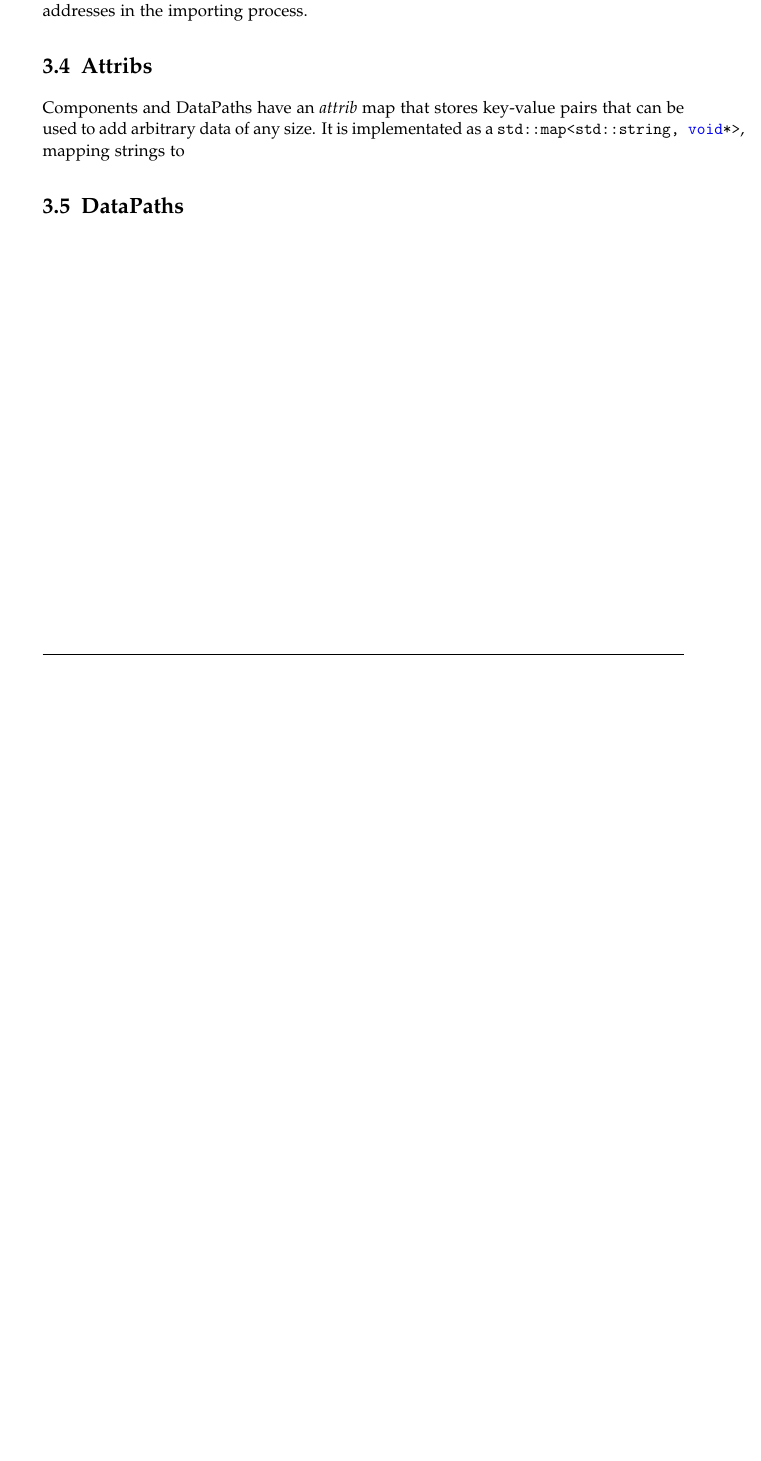
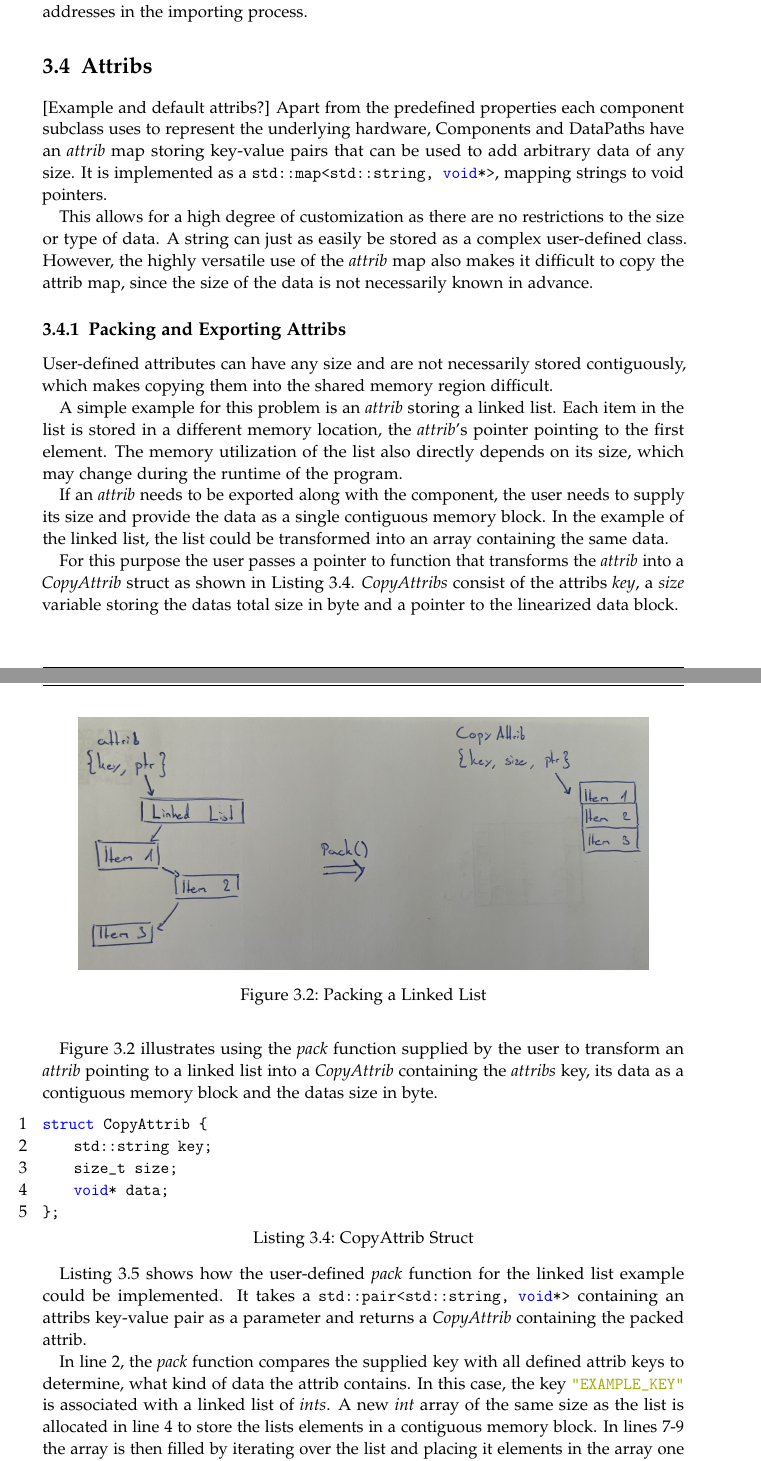
Before and after one commit to finnromaneessen/BScThesis, a LaTeX thesis (main.tex, which reads chapters/04_implementation.tex): part of page 15 of 18 before the commit and two parts of pages 15 and 16 of 21 after it, the two joined at a grey line, cut so that both start at the same text, the shorter picture padded with empty space. Compiled offline with pdfLaTeX.

Commit message:
Packing and Exporting Attribs

```diff
--- a/chapters/04_implementation.tex
+++ b/chapters/04_implementation.tex
@@ -167,5 +167,48 @@ To recreate the \emph{children} vector, the offsets of the children stored in th
 need to replaced with pointers to their respective memory addresses in the importing process.
 
 \section{Attribs}
-Components and DataPaths have an \emph{attrib} map that stores key-value pairs that can be used to add arbitrary data of any size.
-It is implementated as a \lstinline{std::map<std::string, void*>}, mapping strings to
+[Example and default attribs?] %TODO
+Apart from the predefined properties each component subclass uses to represent the underlying hardware, Components and DataPaths have an \emph{attrib} map storing key-value pairs that can be used to add arbitrary data of any size.
+It is implemented as a \lstinline{std::map<std::string, void*>}, mapping strings to void pointers.
+
+This allows for a high degree of customization as there are no restrictions to the size or type of data. A string can just as easily be stored as a complex user-defined class.
+However, the highly versatile use of the \emph{attrib} map also makes it difficult to copy the attrib map, since the size of the data is not necessarily known in advance.
+
+\subsection{Packing and Exporting Attribs}
+User-defined attributes can have any size and are not necessarily stored contiguously, which makes copying them into the shared memory region difficult.
+
+A simple example for this problem is an \emph{attrib} storing a linked list. Each item in the list is stored in a different memory location,
+the \emph{attrib}'s pointer pointing to the first element. The memory utilization of the list also directly depends on its size, which may change during the runtime of the program.
+
+If an \emph{attrib} needs to be exported along with the component, the user needs to supply its size and provide the data as a single contiguous memory block.
+In the example of the linked list, the list could be transformed into an array containing the same data.
+
+For this purpose the user passes a pointer to function that transforms the \emph{attrib} into a \emph{CopyAttrib} struct as shown in \autoref{lst:copyattrib}.
+\emph{CopyAttribs} consist of the attribs \emph{key}, a \emph{size} variable storing the datas total size in byte and a pointer to the linearized data block.
+
+\begin{figure}[!ht] %TODO Fix position
+    \includegraphics[scale=0.1, angle=90]{images/packing.jpg} %TODO Replace graphic
+    \centering
+    \caption{Packing a Linked List}
+    \label{figure:packing_example}
+\end{figure}
+
+\autoref{figure:packing_example} illustrates using the \emph{pack} function supplied by the user
+to transform an \emph{attrib} pointing to a linked list into a \emph{CopyAttrib} containing the \emph{attribs} key,
+its data as a contiguous memory block and the datas size in byte.
+
+\begin{lstlisting}[language=c++, numbers=left, caption=CopyAttrib Struct, captionpos=b, label={lst:copyattrib}]
+    struct CopyAttrib {
+        std::string key;
+        size_t size;
+        void* data;
+    };
+\end{lstlisting}
+
+\autoref{lst:packing_function} shows how the user-defined \emph{pack} function for the linked list example could be implemented.
+It takes a \lstinline|std::pair<std::string, void*>| containing an attribs key-value pair as a parameter and returns a \emph{CopyAttrib} containing the packed attrib.
+
+In line 2, the \emph{pack} function compares the supplied key with all defined attrib keys to determine, what kind of data the attrib contains.
+In this case, the key \lstinline|"EXAMPLE_KEY"| is associated with a linked list of \emph{ints}.
+A new \emph{int} array of the same size as the list is allocated in line 4 to store the lists elements in a contiguous memory block.
+In lines 7-9 the array is then filled by iterating over the list and placing it elements in the array one by one.
```
Also changed, not shown: images/attrib_memory.jpg (added), images/packing.jpg (added), chapters/04_implementation.tex (41 more changed lines), 2 other files.
